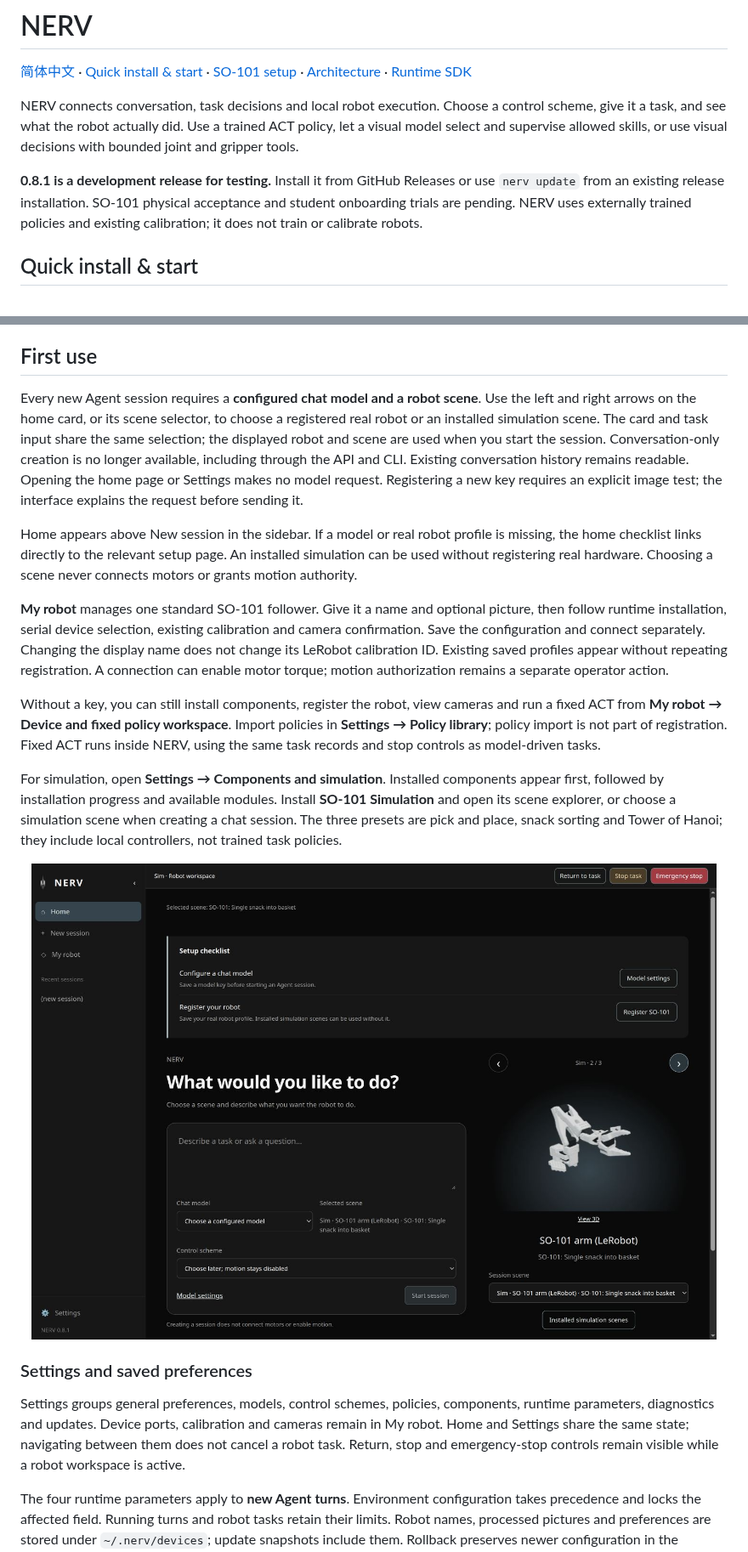
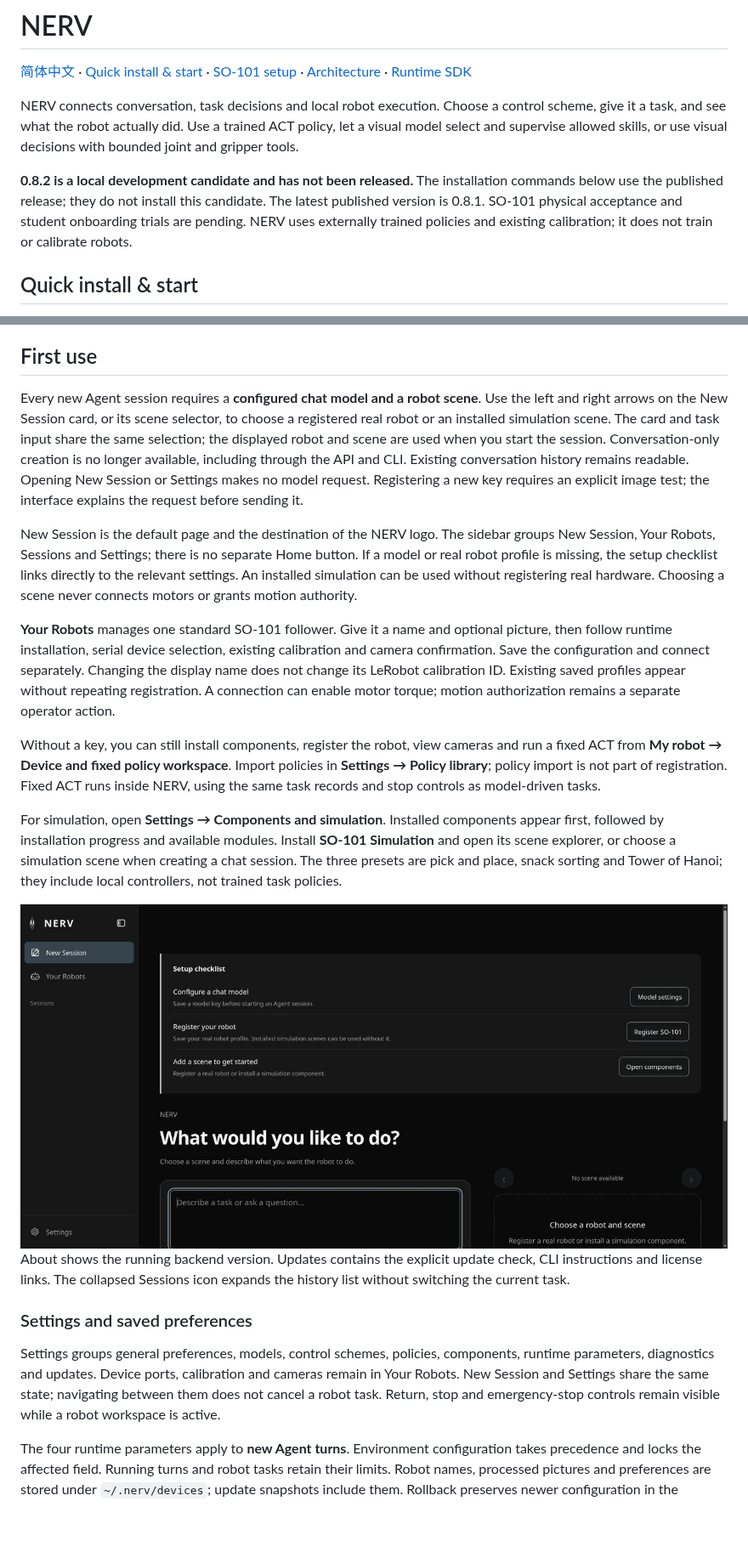
Before and after one commit to Yanshi-Robotics/nerv, a Markdown page: README.md, 2 parts joined by grey strips. Shown at 85% size. Drawn GitHub-style; pictures changed too: assets/readme/images/new-session-0.8.2.png (added); blank space fills up the shorter version.

```diff
--- a/README.md
+++ b/README.md
@@ -4,7 +4,7 @@
 
 NERV connects conversation, task decisions and local robot execution. Choose a control scheme, give it a task, and see what the robot actually did. Use a trained ACT policy, let a visual model select and supervise allowed skills, or use visual decisions with bounded joint and gripper tools.
 
-**0.8.1 is a development release for testing.** Install it from GitHub Releases or use `nerv update` from an existing release installation. SO-101 physical acceptance and student onboarding trials are pending. NERV uses externally trained policies and existing calibration; it does not train or calibrate robots.
+**0.8.2 is a local development candidate and has not been released.** The installation commands below use the published release; they do not install this candidate. The latest published version is 0.8.1. SO-101 physical acceptance and student onboarding trials are pending. NERV uses externally trained policies and existing calibration; it does not train or calibrate robots.
 
 ## Quick install & start
 
@@ -48,21 +48,23 @@ To update, exit the running server, then run `nerv update --check`, `nerv update
 
 ## First use
 
-Every new Agent session requires a **configured chat model and a robot scene**. Use the left and right arrows on the home card, or its scene selector, to choose a registered real robot or an installed simulation scene. The card and task input share the same selection; the displayed robot and scene are used when you start the session. Conversation-only creation is no longer available, including through the API and CLI. Existing conversation history remains readable. Opening the home page or Settings makes no model request. Registering a new key requires an explicit image test; the interface explains the request before sending it.
+Every new Agent session requires a **configured chat model and a robot scene**. Use the left and right arrows on the New Session card, or its scene selector, to choose a registered real robot or an installed simulation scene. The card and task input share the same selection; the displayed robot and scene are used when you start the session. Conversation-only creation is no longer available, including through the API and CLI. Existing conversation history remains readable. Opening New Session or Settings makes no model request. Registering a new key requires an explicit image test; the interface explains the request before sending it.
 
-Home appears above New session in the sidebar. If a model or real robot profile is missing, the home checklist links directly to the relevant setup page. An installed simulation can be used without registering real hardware. Choosing a scene never connects motors or grants motion authority.
+New Session is the default page and the destination of the NERV logo. The sidebar groups New Session, Your Robots, Sessions and Settings; there is no separate Home button. If a model or real robot profile is missing, the setup checklist links directly to the relevant settings. An installed simulation can be used without registering real hardware. Choosing a scene never connects motors or grants motion authority.
 
-**My robot** manages one standard SO-101 follower. Give it a name and optional picture, then follow runtime installation, serial device selection, existing calibration and camera confirmation. Save the configuration and connect separately. Changing the display name does not change its LeRobot calibration ID. Existing saved profiles appear without repeating registration. A connection can enable motor torque; motion authorization remains a separate operator action.
+**Your Robots** manages one standard SO-101 follower. Give it a name and optional picture, then follow runtime installation, serial device selection, existing calibration and camera confirmation. Save the configuration and connect separately. Changing the display name does not change its LeRobot calibration ID. Existing saved profiles appear without repeating registration. A connection can enable motor torque; motion authorization remains a separate operator action.
 
 Without a key, you can still install components, register the robot, view cameras and run a fixed ACT from **My robot → Device and fixed policy workspace**. Import policies in **Settings → Policy library**; policy import is not part of registration. Fixed ACT runs inside NERV, using the same task records and stop controls as model-driven tasks.
 
 For simulation, open **Settings → Components and simulation**. Installed components appear first, followed by installation progress and available modules. Install **SO-101 Simulation** and open its scene explorer, or choose a simulation scene when creating a chat session. The three presets are pick and place, snack sorting and Tower of Hanoi; they include local controllers, not trained task policies.
 
-<div align="center"><img src="assets/readme/images/home-0.8.1.png" alt="NERV home with scene navigation, setup checklist and SO-101 preview" width="960"></div>
+<div align="center"><img src="assets/readme/images/new-session-0.8.2.png" alt="NERV 0.8.2 new-session page with a unified sidebar and setup checklist" width="960"></div>
+
+About shows the running backend version. Updates contains the explicit update check, CLI instructions and license links. The collapsed Sessions icon expands the history list without switching the current task.
 
 ### Settings and saved preferences
 
-Settings groups general preferences, models, control schemes, policies, components, runtime parameters, diagnostics and updates. Device ports, calibration and cameras remain in My robot. Home and Settings share the same state; navigating between them does not cancel a robot task. Return, stop and emergency-stop controls remain visible while a robot workspace is active.
+Settings groups general preferences, models, control schemes, policies, components, runtime parameters, diagnostics and updates. Device ports, calibration and cameras remain in Your Robots. New Session and Settings share the same state; navigating between them does not cancel a robot task. Return, stop and emergency-stop controls remain visible while a robot workspace is active.
 
 The four runtime parameters apply to **new Agent turns**. Environment configuration takes precedence and locks the affected field. Running turns and robot tasks retain their limits. Robot names, processed pictures and preferences are stored under `~/.nerv/devices`; update snapshots include them. Rollback preserves newer configuration in the recovery directory reported by the command.
 
```
Also changed, not shown: other parts of README.md (+2 -0 lines), CHANGELOG.md (+8 -1 lines), ROADMAP.md (added, +37 -0 lines), i18n/zh/README.md (+9 -5 lines), i18n/zh/ROADMAP.md (added, +37 -0 lines), 4 other files.
